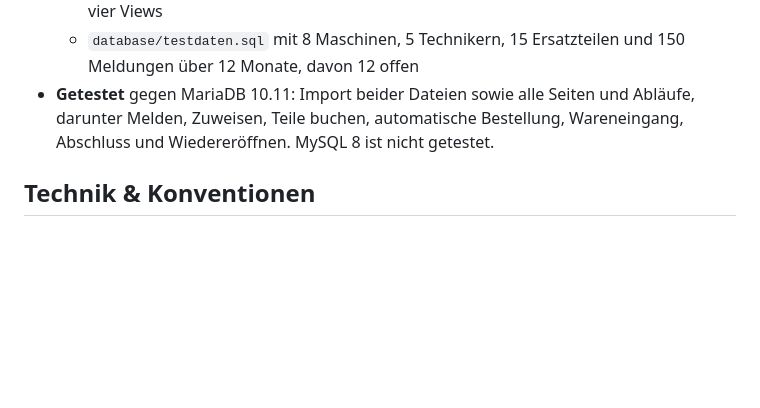
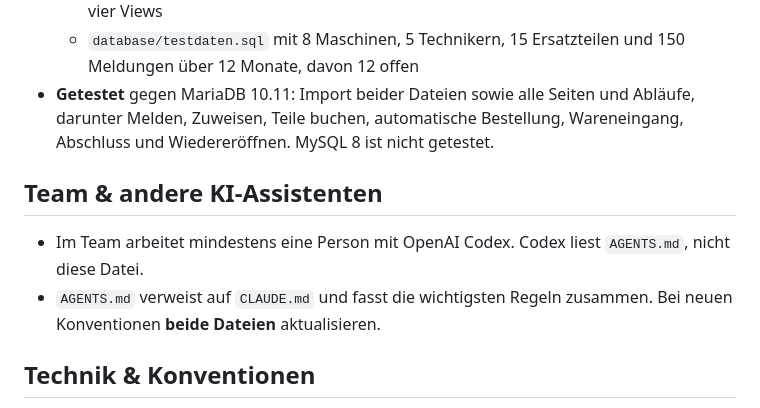
Before and after one commit to JonasLebherz/Instandhaltung, a Markdown page: CLAUDE.md, the part around the change. Rendered like a GitHub page; blank space fills up the shorter version.

Commit message:
AGENTS.md für Codex: Verweis auf CLAUDE.md und Kurzfassung der Regeln
Co-Authored-By: Claude Opus 5.5 <noreply@anthropic.com>
Claude-Session: https://claude.ai/code/session_01318CurnYGjhwKqxN1RV1bH

```diff
--- a/CLAUDE.md
+++ b/CLAUDE.md
@@ -13,6 +13,11 @@ Die Anwendung muss unter **XAMPP auf Windows** laufen (Apache, PHP 8, MySQL/Mari
   - `database/schema.sql` mit Tabellen, Fremdschlüsseln, Indizes, CHECK-Constraints und vier Views
   - `database/testdaten.sql` mit 8 Maschinen, 5 Technikern, 15 Ersatzteilen und 150 Meldungen über 12 Monate, davon 12 offen
 - **Getestet** gegen MariaDB 10.11: Import beider Dateien sowie alle Seiten und Abläufe, darunter Melden, Zuweisen, Teile buchen, automatische Bestellung, Wareneingang, Abschluss und Wiedereröffnen. MySQL 8 ist nicht getestet.
+
+## Team & andere KI-Assistenten
+
+- Im Team arbeitet mindestens eine Person mit OpenAI Codex. Codex liest `AGENTS.md`, nicht diese Datei.
+- `AGENTS.md` verweist auf `CLAUDE.md` und fasst die wichtigsten Regeln zusammen. Bei neuen Konventionen **beide Dateien** aktualisieren.
 
 ## Technik & Konventionen
 
```
Also changed, not shown: AGENTS.md (added, +22 -0 lines).
